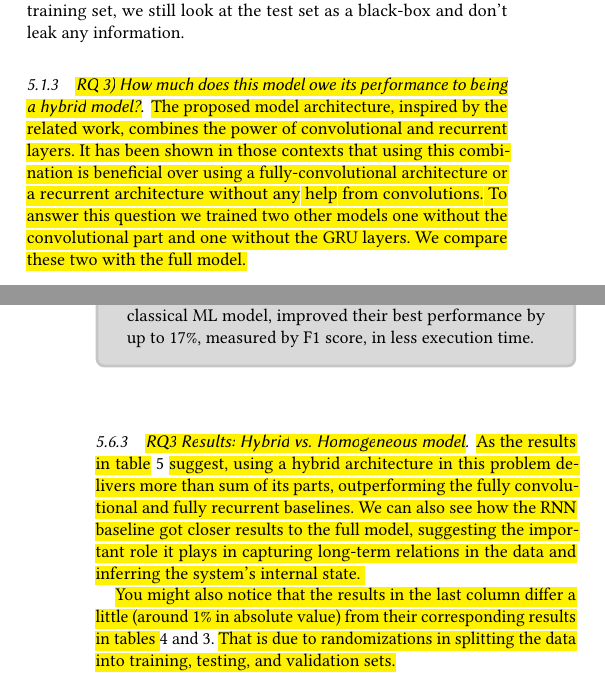
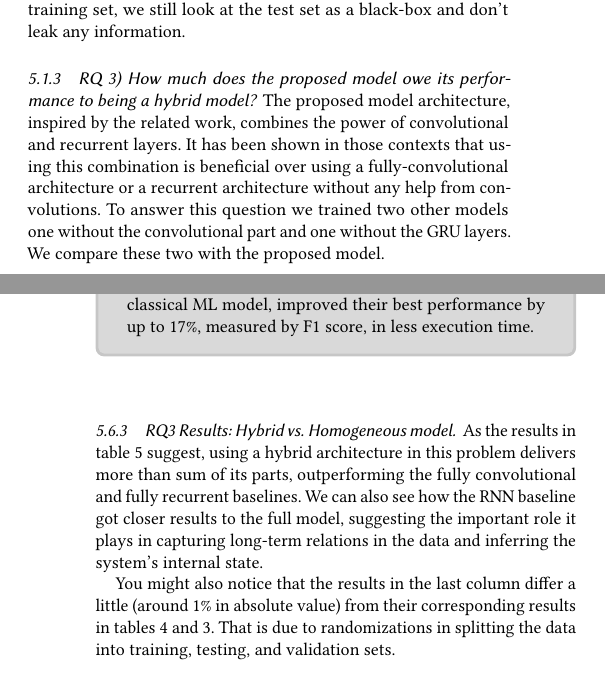
Before and after one commit to MJafarMashhadi/RCNN4ModelingPaper, a LaTeX paper (main.tex, which reads Sections/5_Experiment.tex): two parts of the columns of pages 5 and 9 of 13, joined at a grey line, cut so that both start at the same text. Compiled offline with pdfLaTeX.

Commit message:
Final touches

```diff
--- a/Sections/5_Experiment.tex
+++ b/Sections/5_Experiment.tex
@@ -18,8 +18,8 @@ Therefore, to answer this RQ, we change the labels from a Boolean (changed/not c
 
 Note that for both RQs, in our empirical study, to evaluate our approach, we use the source code to collect the exact time a state-change happens and the actual state labels (ground truth). However, in practice, labeling the training set is supposed to be done by the domain expert in a black-box manner. This is not an infeasible task or extra overhead. Monitoring the logs and identifying the current system state is in fact part of the developers/testers regular practice during inspection and debugging. All we provide here is a tool that given a partial labeling (only on the training set), automatically predict the state labels and the state-change times, for future flights.  Also note that even though we use the source code to label the training set, we still look at the test set as a black-box and don't leak any information.
 
-\subsubsection{\hl{RQ 3) How much does this model owe its performance to being a hybrid model?}}
-\hl{The proposed model architecture, inspired by the related work, combines the power of convolutional and recurrent layers. It has been shown in those contexts that using this combination is beneficial over using a fully-convolutional architecture or a recurrent architecture without any help from convolutions. To answer this question we trained two other models one without the convolutional part and one without the GRU layers. We compare these two with the full model.}
+\subsubsection{RQ 3) How much does the proposed model owe its performance to being a hybrid model?}
+The proposed model architecture, inspired by the related work, combines the power of convolutional and recurrent layers. It has been shown in those contexts that using this combination is beneficial over using a fully-convolutional architecture or a recurrent architecture without any help from convolutions. To answer this question we trained two other models one without the convolutional part and one without the GRU layers. We compare these two with the proposed model.
 
 \subsection{Evaluation Metrics}
 \subsubsection{RQ1 (CPD) Performance Metrics} \label{sec:CPD_metrics}
@@ -267,11 +267,11 @@ Our model, which requires less than half as many CPUs and 70\% as much memory co
 \end{figure*}
 
 
-\subsubsection{\hl{RQ3 Results: Hybrid vs. Homogeneous model}}
-\hl{As the results in table}~\ref{tab:rq3} \hl{suggest, using a hybrid architecture in this problem delivers more than sum of its parts, outperforming the fully convolutional and fully recurrent baselines.
+\subsubsection{RQ3 Results: Hybrid vs. Homogeneous model}
+As the results in table~\ref{tab:rq3} suggest, using a hybrid architecture in this problem delivers more than sum of its parts, outperforming the fully convolutional and fully recurrent baselines.
 We can also see how the RNN baseline got closer results to the full model, suggesting the important role it plays in capturing long-term relations in the data and inferring the system's internal state.
 
-You might also notice that the results in the last column differ a little (around 1\% in absolute value) from their corresponding results in tables~}\ref{tab:rq2-1-results} and \ref{tab:rq1-2-results}. \hl{That is due to randomizations in splitting the data into training, testing, and validation sets.}
+You might also notice that the results in the last column differ a little (around 1\% in absolute value) from their corresponding results in tables~\ref{tab:rq2-1-results} and \ref{tab:rq1-2-results}. That is due to randomizations in splitting the data into training, testing, and validation sets.
 \begin{table}
     \centering
     \caption{Comparing the hybrid model's performance in both regards with the the its homogeneous sub-models.}
--- a/main.tex
+++ b/main.tex
@@ -15,8 +15,6 @@
 \usepackage{tabularx}
 \usepackage{multirow}
 \usepackage{tcolorbox}
-
-\usepackage{soul} % Only for draft, provideds \hl
 
 \newtcolorbox{rqanswer}{%
     colback=gray!30,
```
Also changed, not shown: Sections/1_Introduction.tex (+1 -1 lines), Sections/5_Experiment.tex (12 more changed lines).
